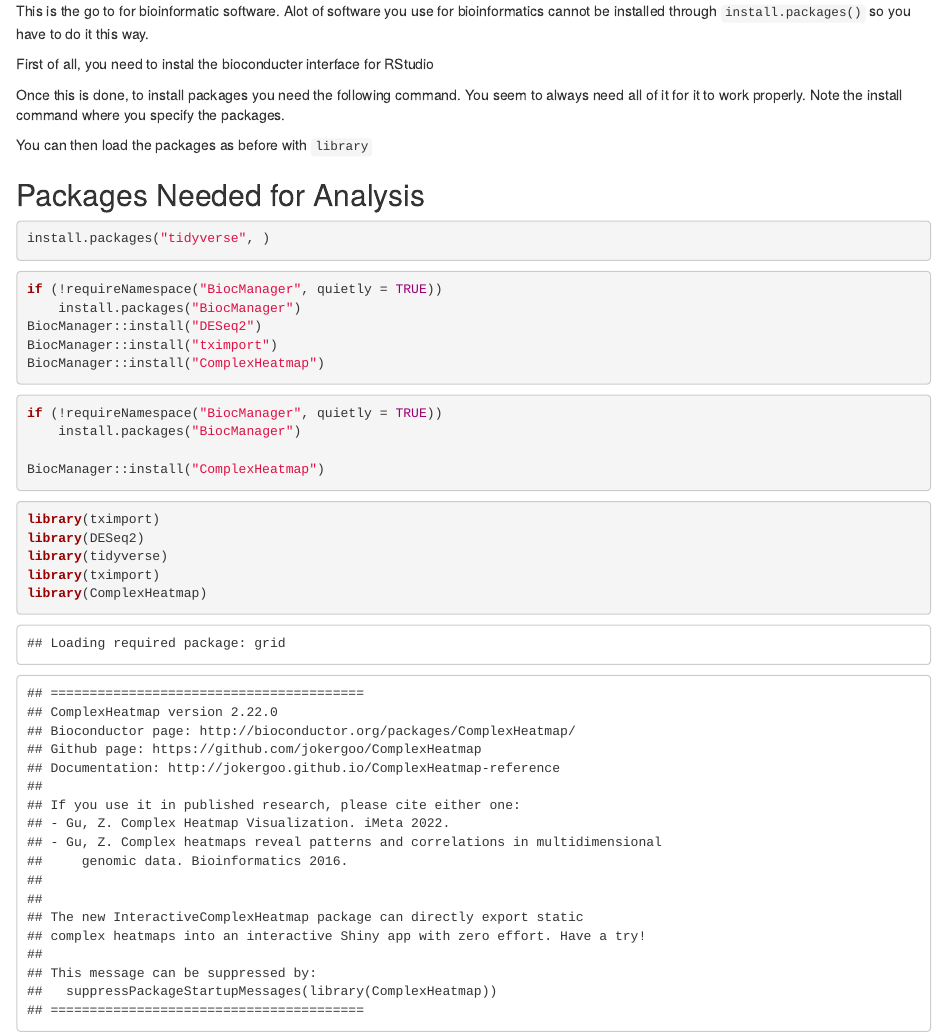
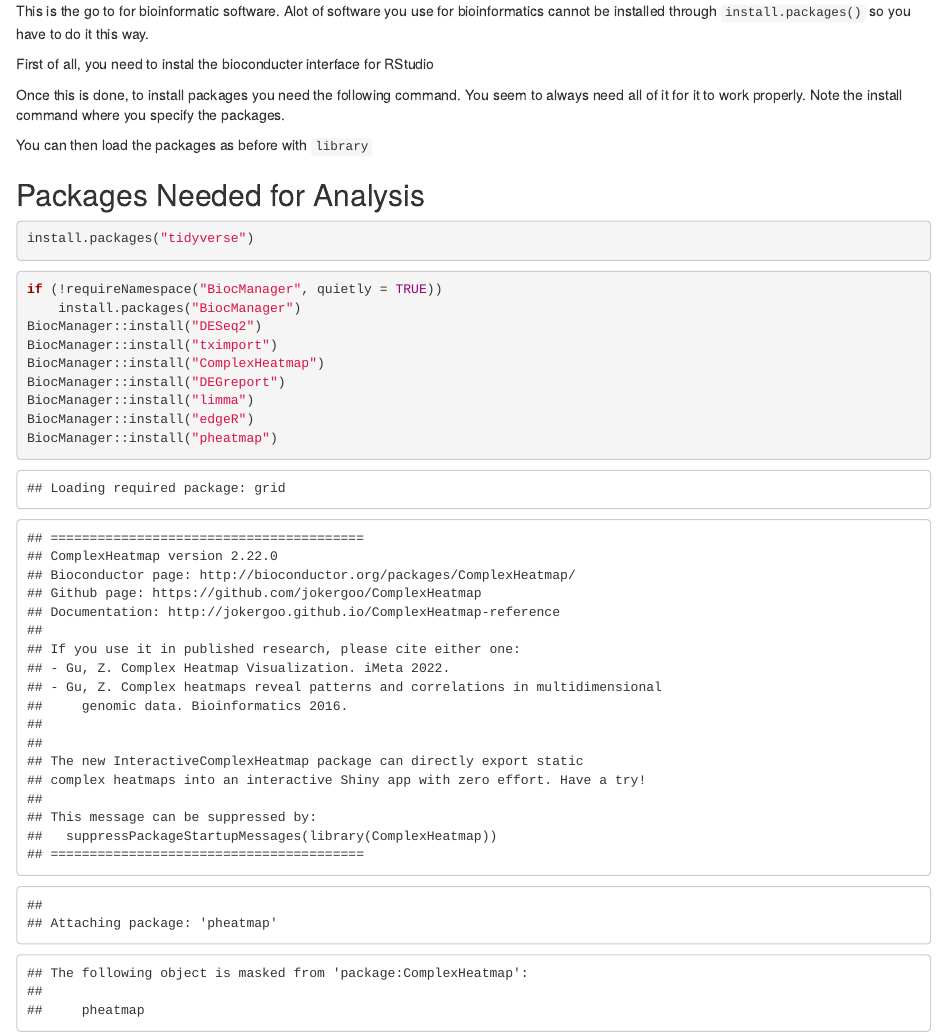
Before and after one commit to mxd1288/sctld_jamboree, an R Markdown document (rscripts/intro_r_rstudio.Rmd): the page in a window 1100 px wide, from 730 px down. Rendered offline with R 4.5, knitr and Pandoc, with nearby package versions.

Commit message:
Update intro_r_rstudio.Rmd

````diff
--- a/rscripts/intro_r_rstudio.Rmd
+++ b/rscripts/intro_r_rstudio.Rmd
@@ -74,20 +74,21 @@
 BiocManager::install("DESeq2")
 BiocManager::install("tximport")
 BiocManager::install("ComplexHeatmap")
-```
-
-```{r}
-if (!requireNamespace("BiocManager", quietly = TRUE))
-    install.packages("BiocManager")
-
-BiocManager::install("ComplexHeatmap")
+BiocManager::install("DEGreport")
+BiocManager::install("limma")
+BiocManager::install("edgeR")
+BiocManager::install("pheatmap")
 ```
 
 
-```{r}
+```{r, echo = F}
 library(tximport)
 library(DESeq2)
 library(tidyverse)
 library(tximport)
 library(ComplexHeatmap)
+library(DEGreport)
+library(limma)
+library(edgeR)
+library(pheatmap)
 ```
````
Also changed, not shown: rscripts/intro_r_rstudio.Rmd (2 more changed lines).
